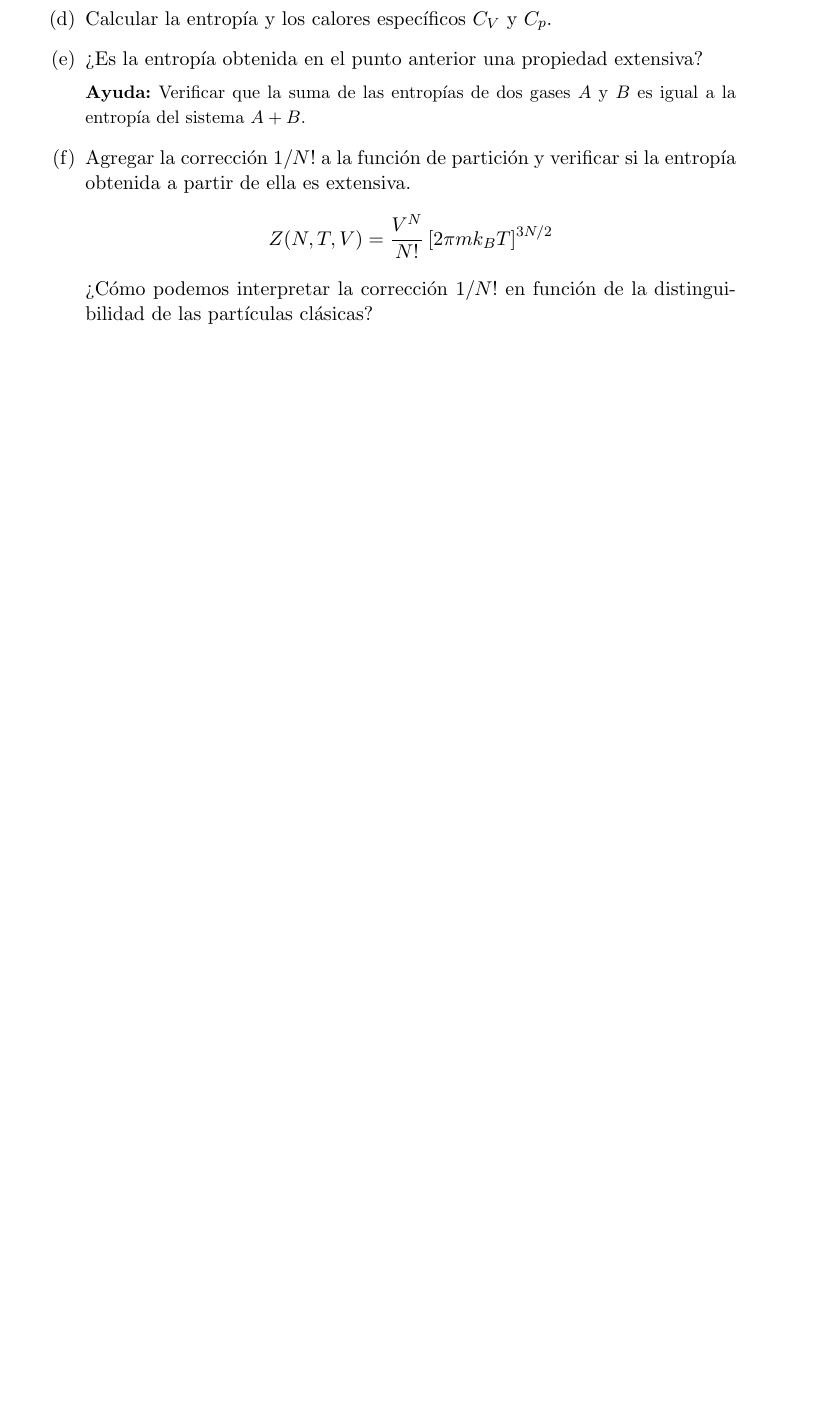
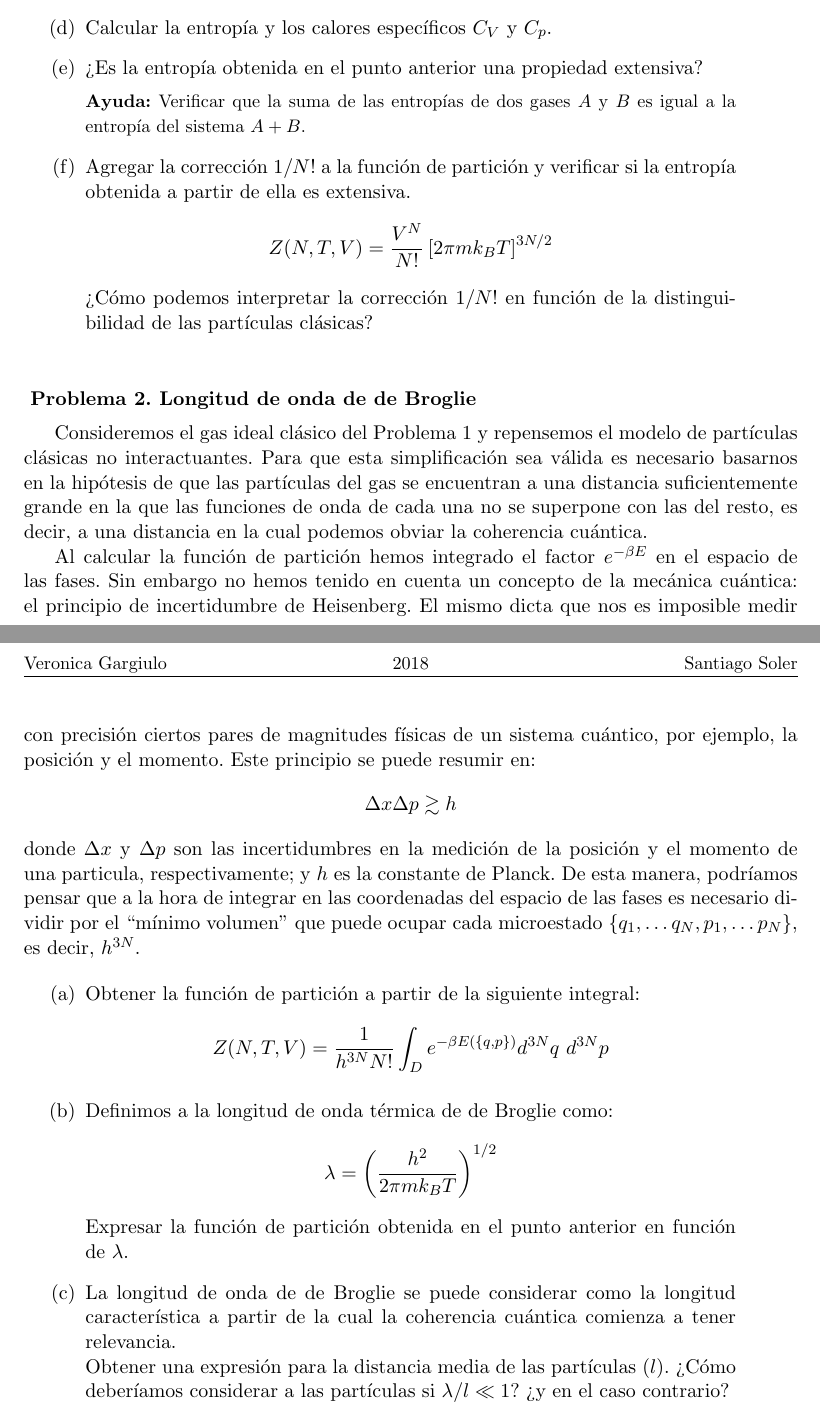
Before and after one commit to santisoler/mecanica-estadistica, a LaTeX document (practica2/practica2.tex): part of the page before the commit and two parts of pages 1 and 2 of 2 after it, the two joined at a grey line, cut so that both start at the same text, the shorter picture padded with empty space. Compiled offline with pdfLaTeX.

Commit message:
Agregado problema de longitud de de Broglie

```diff
--- a/practica2/practica2.tex
+++ b/practica2/practica2.tex
@@ -107,4 +107,61 @@ aislado.
 
 \end{enumerate}
 
+
+\exercisetitle{Longitud de onda de de Broglie}
+
+Consideremos el gas ideal clásico del Problema 1 y repensemos el
+modelo de partículas clásicas no interactuantes. Para que esta
+simplificación sea válida es necesario basarnos en la hipótesis de
+que las partículas del gas se encuentran a una distancia
+suficientemente grande en la que las funciones de onda de
+cada una no se superpone con las del resto, es decir, a una distancia
+en la cual podemos obviar la coherencia cuántica.
+
+Al calcular la función de partición hemos integrado el factor
+$e^{-\beta E}$ en el espacio de las fases. Sin embargo no hemos tenido
+en cuenta un concepto de la mecánica cuántica: el principio de
+incertidumbre de Heisenberg. El mismo dicta que nos es imposible medir
+con precisión ciertos pares de magnitudes físicas de un sistema
+cuántico, por ejemplo, la posición y el momento. Este principio se
+puede resumir en:
+$$ \Delta x \Delta p \gtrsim  h$$
+donde $\Delta x$ y $\Delta p$ son las incertidumbres en la medición de
+la posición y el momento de una particula, respectivamente; y $h$ es
+la constante de Planck.
+De esta manera, podríamos pensar que a la hora de integrar en las
+coordenadas del espacio de las fases es necesario dividir por el
+``mínimo volumen'' que puede ocupar cada microestado
+$\{ q_1, \dots q_N, p_1, \dots p_N \}$, es decir, $h^{3N}$.
+
+\begin{enumerate}[label=(\alph*),
+                  leftmargin=2\parindent,
+                  rightmargin=2\parindent]
+
+    \item{Obtener la función de partición a partir de la siguiente
+          integral:
+          $$
+          Z(N, T, V) =
+            \frac{1}{h^{3N} N!}
+            \int_D e^{-\beta E(\{q, p\})} d^{3N}q \,\, d^{3N}p
+          $$
+          }
+
+    \item{Definimos a la longitud de onda térmica de de Broglie como:
+          $$ \lambda = \left( \frac{h^2}{2\pi m k_B T} \right)^{1/2} $$
+          Expresar la función de partición obtenida en el punto
+          anterior en función de $\lambda$.
+          }
+
+    \item{La longitud de onda de de Broglie se puede considerar como la
+          longitud característica a partir de la cual la coherencia
+          cuántica comienza a tener relevancia.\\
+          Obtener una expresión para la distancia media de las
+          partículas ($l$). ¿Cómo deberíamos considerar a las
+          partículas si $\lambda/l \ll 1$? ¿y en el caso contrario?
+          }
+
+\end{enumerate}
+
+
 \end{document}
```
